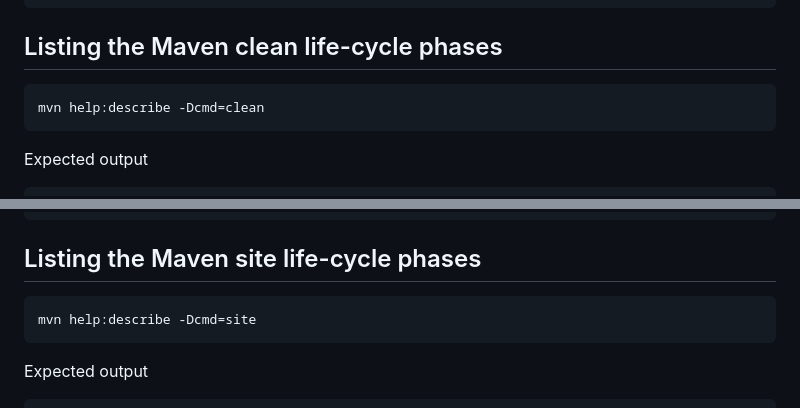
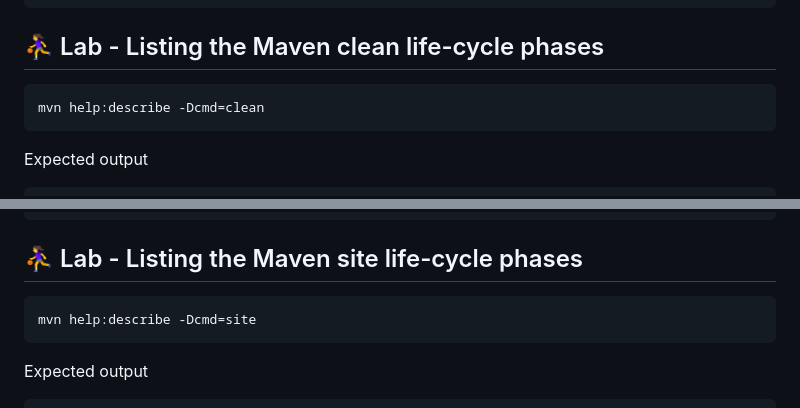
Before and after one commit to Renuavhi/devops-june-2023, a Markdown page: Day1/README.md, 2 parts joined by grey strips. Drawn GitHub-style.

````diff
--- a/Day1/README.md
+++ b/Day1/README.md
@@ -666,7 +666,7 @@ It is a part of the lifecycle for the POM packaging 'jar'. This lifecycle includ
 [INFO] ------------------------------------------------------------------------
 </pre>
 
-## Listing the Maven clean life-cycle phases
+## ⛹️‍♀️ Lab - Listing the Maven clean life-cycle phases
 ```
 mvn help:describe -Dcmd=clean
 ```
@@ -687,7 +687,7 @@ jegan@tektutor:~/devops-june-2023/Day1/hello$ <b>mvn help:describe -Dcmd=clean</
 * post-clean: Not defined
 </pre>
 
-## Listing the Maven site life-cycle phases
+## ⛹️‍♀️ Lab - Listing the Maven site life-cycle phases
 ```
 mvn help:describe -Dcmd=site
 ```
````
Also changed, not shown: other parts of Day1/README.md (+1 -1 lines).
